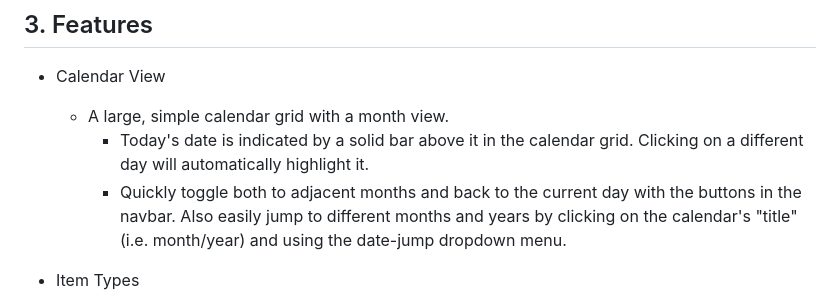
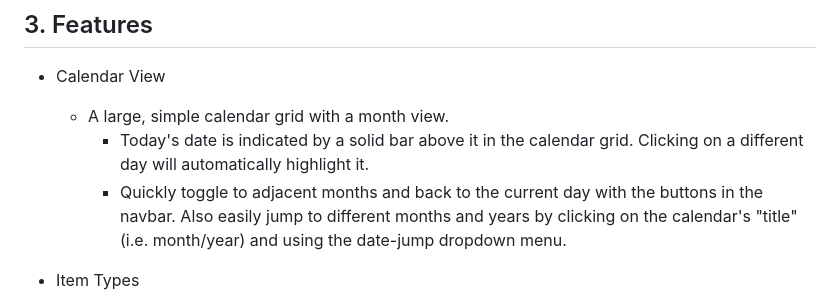
Before and after one commit to a-jones0/clickglance, a Markdown page: README.md, the part around the change. GitHub-like rendering.

```diff
--- a/README.md
+++ b/README.md
@@ -27,7 +27,7 @@ Fast forward to a few months after finishing college, and I wanted to learn some
 * Calendar View
   * A large, simple calendar grid with a month view.
     * Today's date is indicated by a solid bar above it in the calendar grid. Clicking on a different day will automatically highlight it.
-    * Quickly toggle both to adjacent months and back to the current day with the buttons in the navbar. Also easily jump to different months and years by clicking on the calendar's "title" (i.e. month/year) and using the date-jump dropdown menu.
+    * Quickly toggle to adjacent months and back to the current day with the buttons in the navbar. Also easily jump to different months and years by clicking on the calendar's "title" (i.e. month/year) and using the date-jump dropdown menu.
 
 * Item Types
   * Add tasks (due date), assignments (due date and time), and events (start date/time and end date/time) to your calendar.
```
